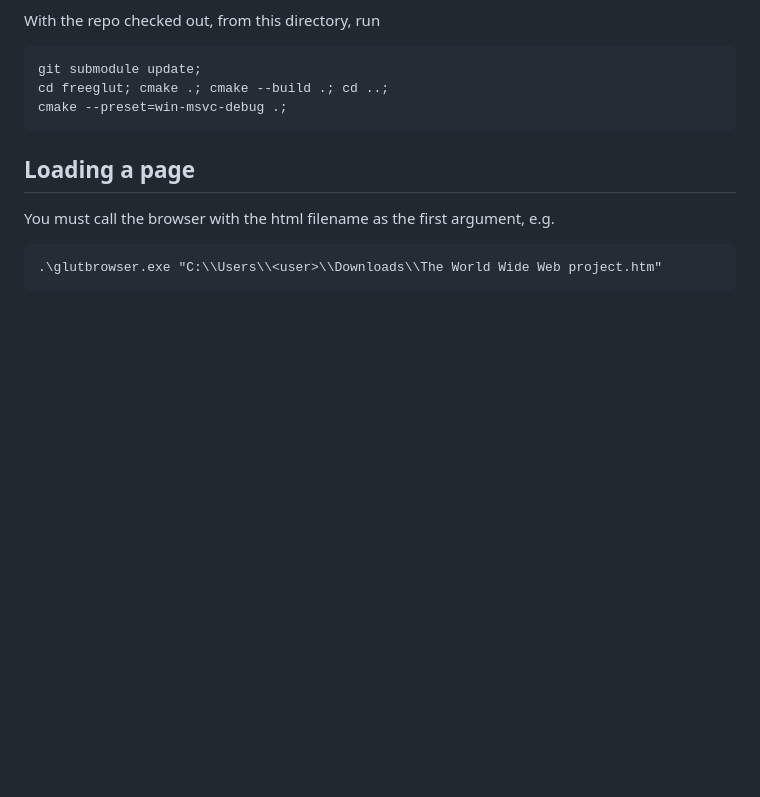
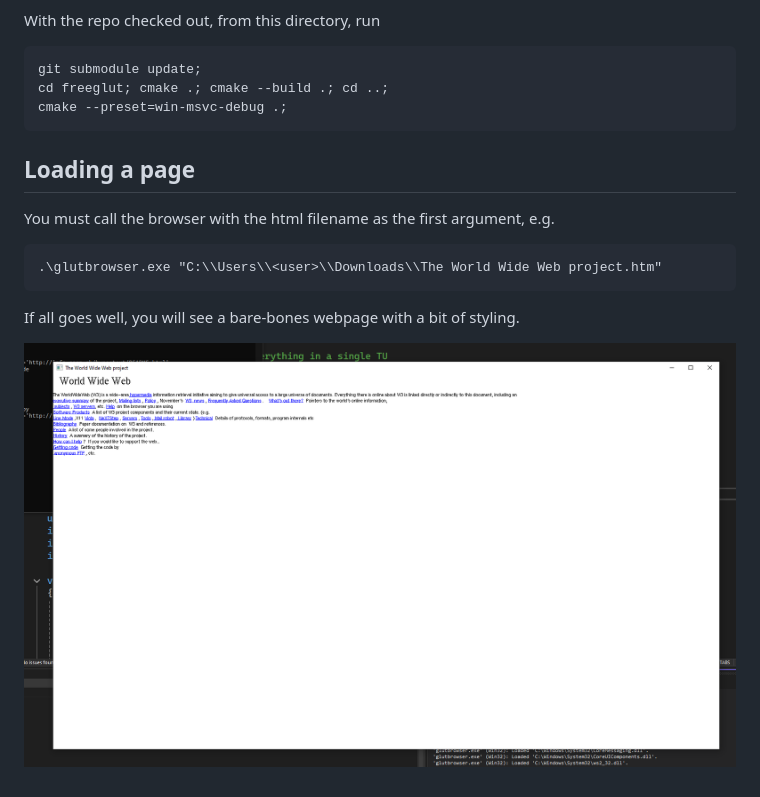
Before and after one commit to BrowserJam/jam001, a Markdown page: glutbrowser/README.md, the part around the change. GitHub-like rendering; pictures changed too: glutbrowser/screenshot.png (added); blank space fills up the shorter version.

Commit message:
glutbrowser: add screenshot

````diff
--- a/glutbrowser/README.md
+++ b/glutbrowser/README.md
@@ -19,3 +19,6 @@ You must call the browser with the html filename as the first argument, e.g.
 ```
 .\glutbrowser.exe "C:\\Users\\<user>\\Downloads\\The World Wide Web project.htm"
 ```
+If all goes well, you will see a bare-bones webpage with a bit of styling.
+
+![glutbrowser in action](screenshot.png)
````
